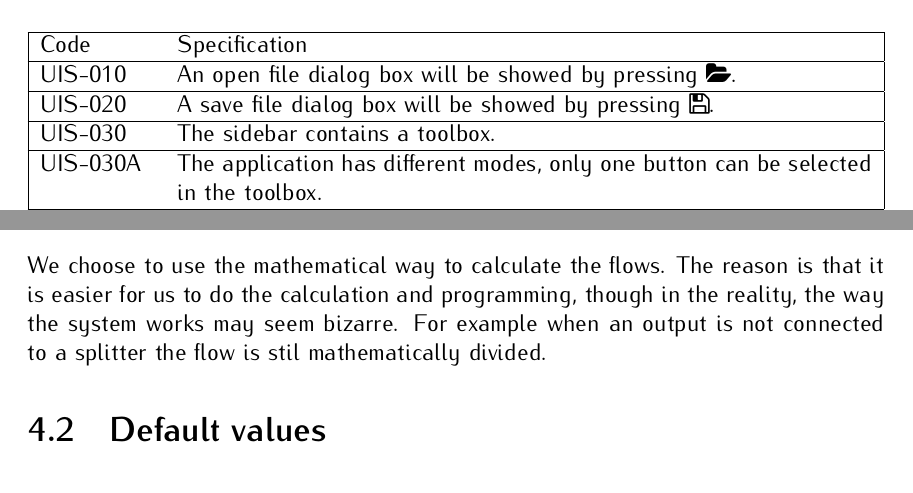
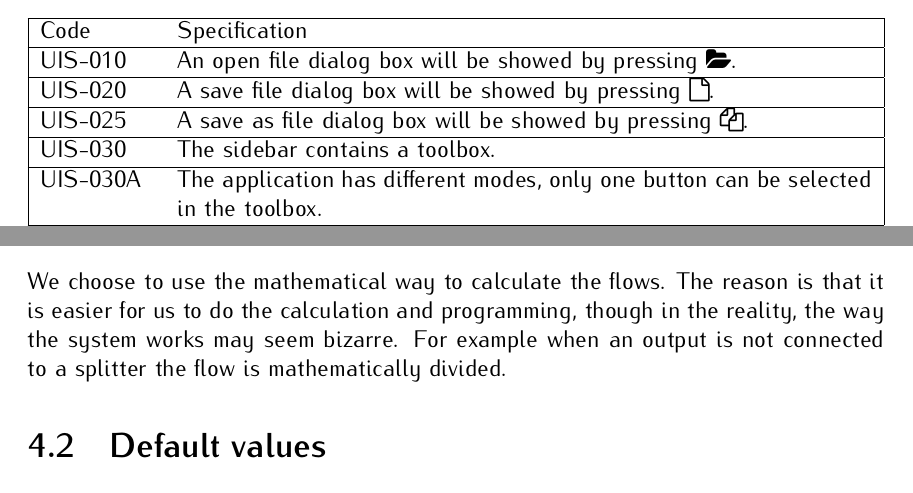
Before and after one commit to coens97/OOD2Documentation, a LaTeX document (URS/document.tex, which reads URS/includes/rulesanddecisions.tex, URS/includes/userinterface.tex): two parts of pages 13 and 15 of 15 before the commit and two parts of pages 13 and 16 of 16 after it, joined at a grey line, cut so that both start at the same text. Compiled offline with pdfLaTeX.

Commit message:
*URS: Update UI from review

```diff
--- a/URS/includes/rulesanddecisions.tex
+++ b/URS/includes/rulesanddecisions.tex
@@ -1,7 +1,7 @@
 \chapter{Decisions and Rules}
 \section{Algorithm chosen}
 \label{sec:algch}
-We choose to use the mathematical way to calculate the flows. The reason is that it is easier for us to do the calculation and programming, though in the reality, the way the system works may seem bizarre. For example when an output is not connected to a splitter the flow is stil mathematically divided.
+We choose to use the mathematical way to calculate the flows. The reason is that it is easier for us to do the calculation and programming, though in the reality, the way the system works may seem bizarre. For example when an output is not connected to a splitter the flow is mathematically divided.
 
 \section{Default values}
 \label{sec:defv}
--- a/URS/includes/userinterface.tex
+++ b/URS/includes/userinterface.tex
@@ -11,7 +11,8 @@
 \begin{tabularx}{\textwidth}{|p{2cm}X|}\hline
 	Code & Specification \\\hline
 	UIS-010 & An open file dialog box will be showed by pressing \faicon{folder-open}. \\\hline
-	UIS-020 & A save file dialog box will be showed by pressing \faicon{floppy-o}. \\\hline
+	UIS-020 & A save file dialog box will be showed by pressing \faicon{file-o}. \\\hline
+	UIS-025 & A save as file dialog box will be showed by pressing \faicon{files-o}. \\\hline
 	UIS-030 & The sidebar contains a toolbox. \\\hline
 	UIS-030A & The application has different modes, only one button can be selected in the toolbox.  \\\hline
 	UIS-040 & The normal mode is selected by default \faicon{mouse-pointer}. \\\hline
```
Also changed, not shown: URS/document.pdf, URS/figures/mockup.pdf, 1 other file.
